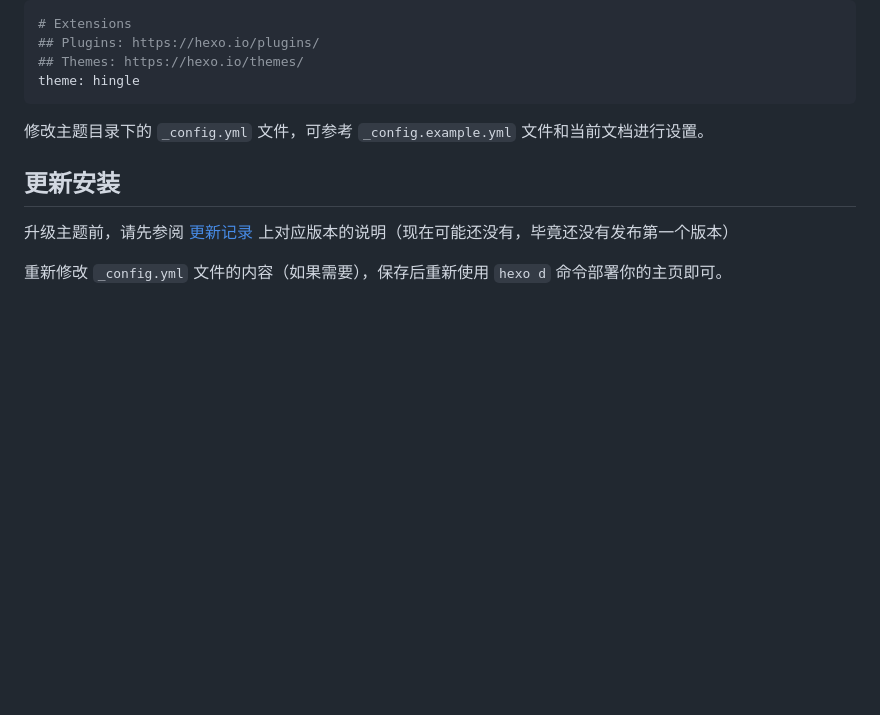
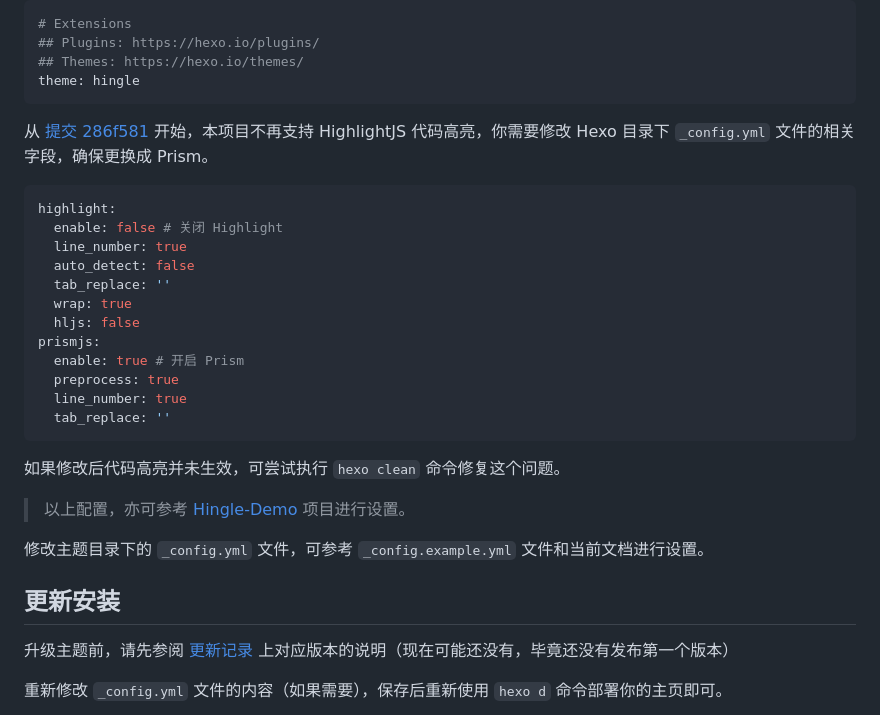
Before and after one commit to Dreamer-Paul/Docs, a Markdown page: hingle/README.md, the part around one of its changes. GitHub-like rendering; blank space fills up the shorter version.

Commit message:
Update Hingle Docs
不在推荐使用 Highlight 进行代码高亮，改为 Prism

````diff
--- a/hingle/README.md
+++ b/hingle/README.md
@@ -28,6 +28,27 @@
 ## Themes: https://hexo.io/themes/
 theme: hingle
 ```
+
+从 [提交 286f581](https://github.com/Dreamer-Paul/Hingle/commit/286f581d99684baa053464554b823761acbe3f16) 开始，本项目不再支持 HighlightJS 代码高亮，你需要修改 Hexo 目录下 `_config.yml` 文件的相关字段，确保更换成 Prism。
+
+```yml
+highlight:
+  enable: false # 关闭 Highlight
+  line_number: true
+  auto_detect: false
+  tab_replace: ''
+  wrap: true
+  hljs: false
+prismjs:
+  enable: true # 开启 Prism
+  preprocess: true
+  line_number: true
+  tab_replace: ''
+```
+
+如果修改后代码高亮并未生效，可尝试执行 `hexo clean` 命令修复这个问题。
+
+> 以上配置，亦可参考 [Hingle-Demo](https://github.com/Dreamer-Paul/Hingle-Demo/blob/master/_config.yml) 项目进行设置。
 
 修改主题目录下的 `_config.yml` 文件，可参考 `_config.example.yml` 文件和当前文档进行设置。
 
````
Also changed, not shown: other parts of hingle/README.md (+2 -2 lines).
